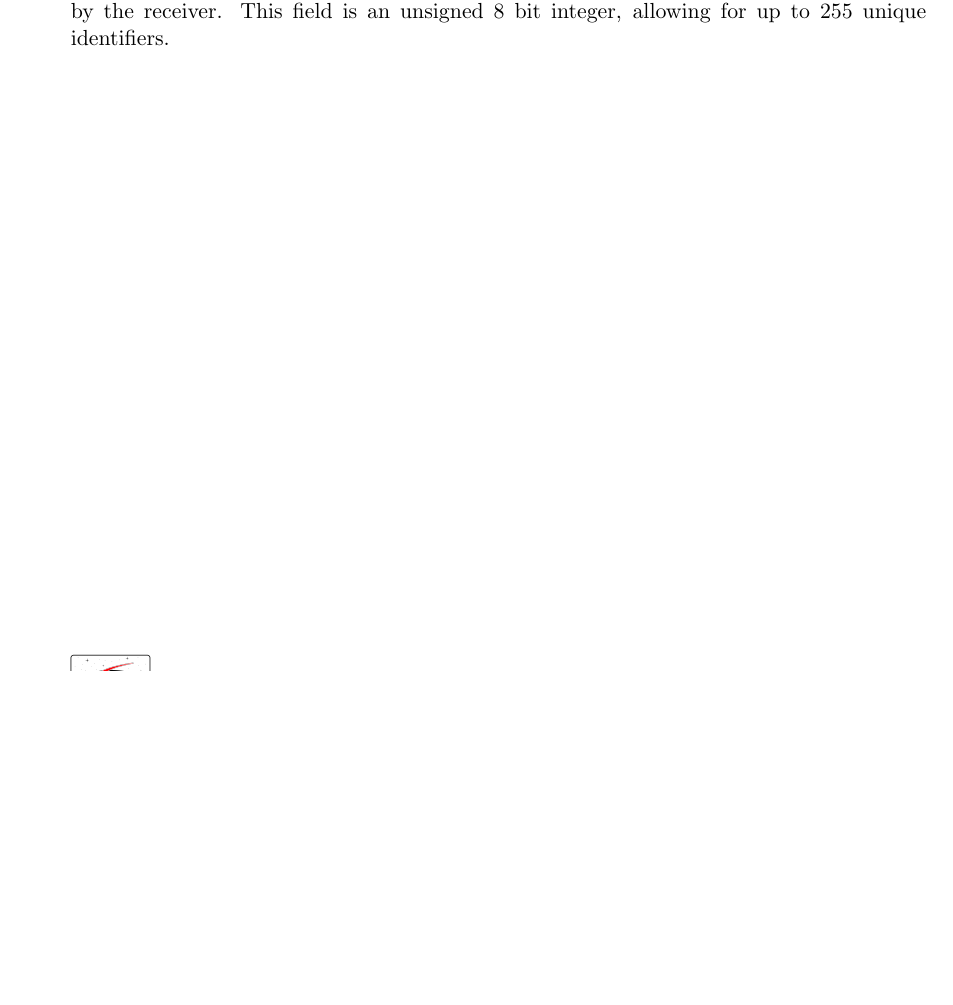
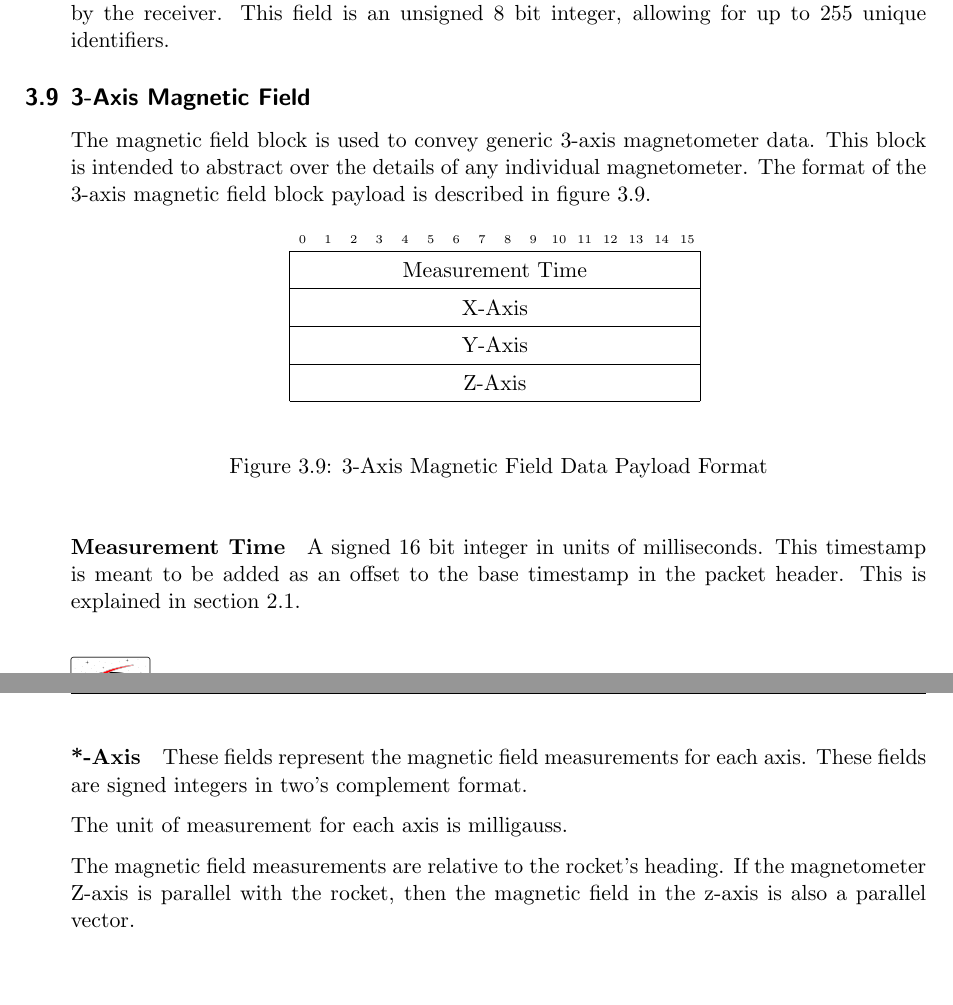
Before and after one commit to CarletonURocketry/telemetry-format, a LaTeX document (radio-packet-format/radio_packet_format.tex, which reads radio-packet-format/sections/magnetic.tex): part of page 11 of 12 before the commit and two parts of pages 11 and 12 of 13 after it, the two joined at a grey line, cut so that both start at the same text, the shorter picture padded with empty space. Compiled offline with pdfLaTeX.

Commit message:
add magnetic field block

```diff
--- /dev/null
+++ b/radio-packet-format/sections/magnetic.tex
@@ -0,0 +1,30 @@
+\subsection{3-Axis Magnetic Field}
+
+The magnetic field block is used to convey generic 3-axis magnetometer data. This block is intended to abstract
+over the details of any individual magnetometer. The format of the 3-axis magnetic field block payload is described in figure
+\ref{format:telem-magnetic}.
+
+\begin{figure}[H]
+    \centering
+    \begin{bytefield}[bitwidth=0.03\linewidth]{16}
+        \bitheader{0-15} \\
+        \wordbox{1}{Measurement Time} \\
+        \wordbox{1}{X-Axis} \\
+        \wordbox{1}{Y-Axis} \\
+        \wordbox{1}{Z-Axis} \\
+    \end{bytefield}
+    \caption{3-Axis Magnetic Field Data Payload Format}
+    \label{format:telem-magnetic}
+\end{figure}
+
+\blocktimestampexp
+
+\paragraph{*-Axis}
+
+These fields represent the magnetic field measurements for each axis. These fields are signed integers in two's
+complement format.
+
+The unit of measurement for each axis is milligauss.
+
+The magnetic field measurements are relative to the rocket's heading. If the magnetometer Z-axis is parallel with the rocket,
+then the magnetic field in the z-axis is also a parallel vector.
```
Also changed, not shown: radio-packet-format/sections/block_formats.tex (+1 -0 lines), radio-packet-format/sections/packet_layout.tex (+2 -1 lines).
